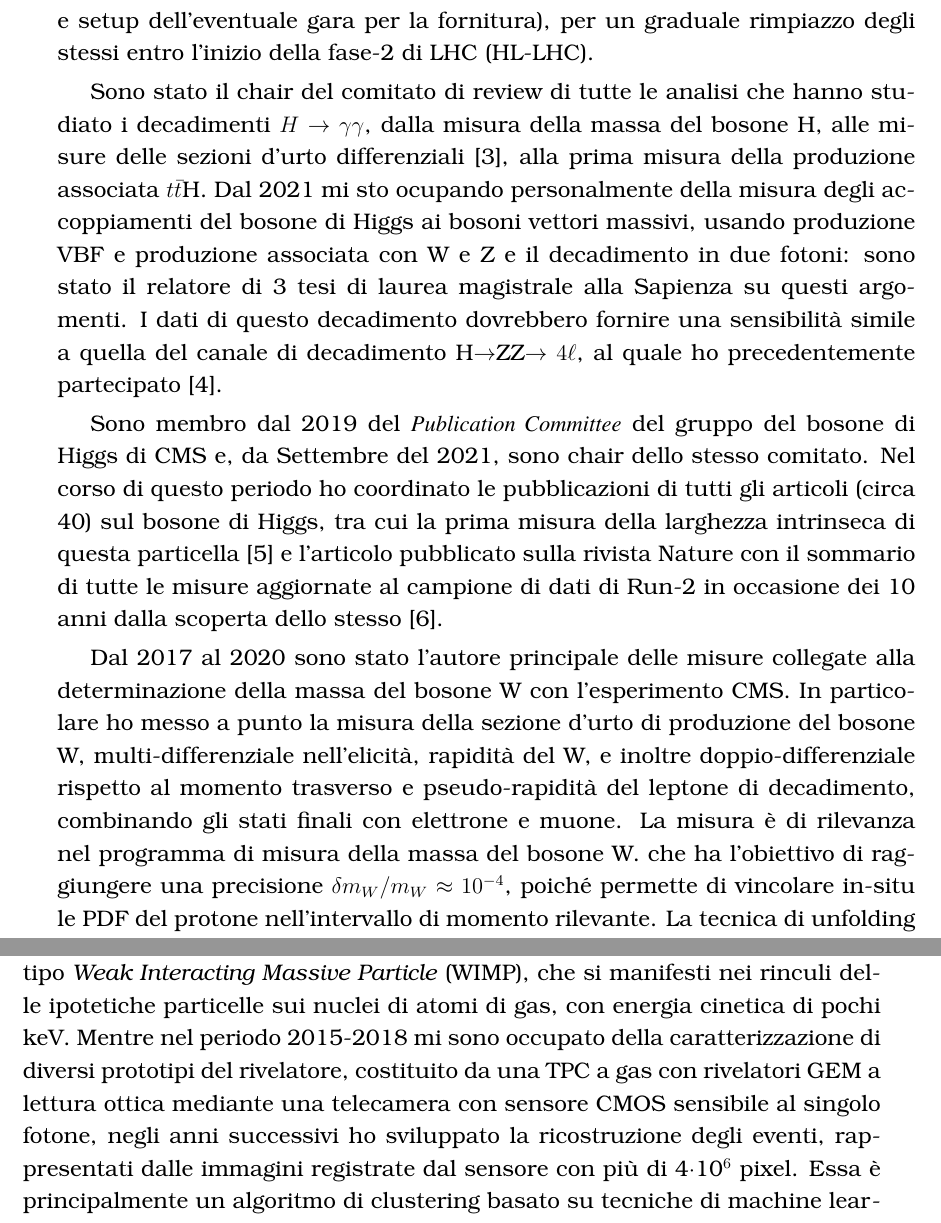
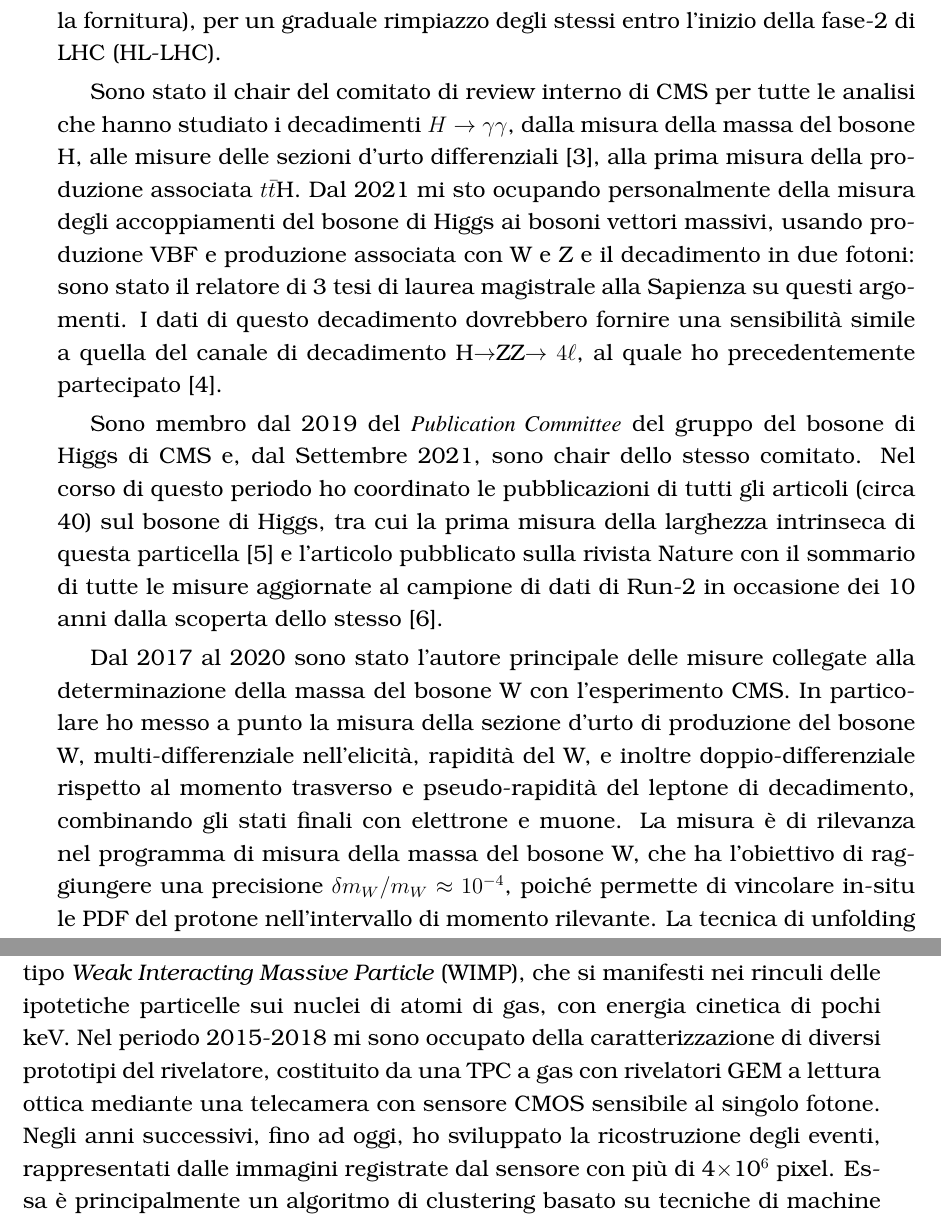
Before and after one commit to emanueledimarco/documents, a LaTeX CV (relazioni_attivita/2022/relazione2022.tex): two parts of pages 2 and 3 of 41, joined at a grey line, cut so that both start at the same text. Compiled offline with LaTeX, dvips and Ghostscript.

Commit message:
version sent to Govanna Vacri

```diff
--- a/relazioni_attivita/2022/relazione2022.tex
+++ b/relazioni_attivita/2022/relazione2022.tex
@@ -7,7 +7,7 @@
 \usepackage{cite}
 \usepackage{multibib}
 \newcites{main}{10 pubblicazioni scelte dal 2018 al 2022}
-\newcites{all}{Lista di tutte le altre pubblicazioni dal 2018 al 2022}
+\newcites{all}{Lista di tutte le pubblicazioni dal 2018 al 2022}
 \usepackage{filecontents}
 \usepackage[english,italian]{babel}
 \pagestyle{headings}
@@ -80,28 +80,29 @@
   fornitura), per un graduale rimpiazzo degli stessi entro l'inizio
   della fase-2 di LHC (HL-LHC).
 
-  Sono stato il chair del comitato di review di tutte le analisi che
-  hanno studiato i decadimenti $H\to\gamma\gamma$, dalla misura della
-  massa del bosone H, alle misure delle sezioni d'urto
-  differenziali~\citemain{sp_CMS:2021kom}, alla prima misura della produzione
-  associata $t\bar{t}$H.  Dal 2021 mi sto ocupando personalmente della
-  misura degli accoppiamenti del bosone di Higgs ai bosoni vettori
-  massivi, usando produzione VBF e produzione associata con W e
-  Z e il decadimento in due fotoni: sono stato il relatore di 3 tesi
-  di laurea magistrale alla Sapienza su questi argomenti. I dati di
-  questo decadimento dovrebbero fornire una sensibilit\`a simile a
-  quella del canale di decadimento H$\to$ZZ$\to 4\ell$, al quale ho
-  precedentemente partecipato~\citemain{sp_CMS:2021nnc}.
+  Sono stato il chair del comitato di review interno di CMS per tutte
+  le analisi che hanno studiato i decadimenti $H\to\gamma\gamma$,
+  dalla misura della massa del bosone H, alle misure delle sezioni
+  d'urto differenziali~\citemain{sp_CMS:2021kom}, alla prima misura
+  della produzione associata $t\bar{t}$H.  Dal 2021 mi sto ocupando
+  personalmente della misura degli accoppiamenti del bosone di Higgs
+  ai bosoni vettori massivi, usando produzione VBF e produzione
+  associata con W e Z e il decadimento in due fotoni: sono stato il
+  relatore di 3 tesi di laurea magistrale alla Sapienza su questi
+  argomenti. I dati di questo decadimento dovrebbero fornire una
+  sensibilit\`a simile a quella del canale di decadimento H$\to$ZZ$\to
+  4\ell$, al quale ho precedentemente
+  partecipato~\citemain{sp_CMS:2021nnc}.
 
   Sono membro dal 2019 del {\it Publication Committee} del gruppo del
-  bosone di Higgs di CMS e, da Settembre del 2021, sono chair dello
+  bosone di Higgs di CMS e, dal Settembre 2021, sono chair dello
   stesso comitato. Nel corso di questo periodo ho coordinato le
   pubblicazioni di tutti gli articoli (circa 40) sul bosone di Higgs,
   tra cui la prima misura della larghezza intrinseca di questa
-  particella~\citemain{sp_CMS:2022ley} e l'articolo pubblicato sulla rivista
-  Nature con il sommario di tutte le misure aggiornate al campione di
-  dati di Run-2 in occasione dei 10 anni dalla scoperta dello
-  stesso~\citemain{sp_CMS:2022dwd}.
+  particella~\citemain{sp_CMS:2022ley} e l'articolo pubblicato sulla
+  rivista Nature con il sommario di tutte le misure aggiornate al
+  campione di dati di Run-2 in occasione dei 10 anni dalla scoperta
+  dello stesso~\citemain{sp_CMS:2022dwd}.
 
   Dal 2017 al 2020 sono stato l'autore principale delle misure
   collegate alla determinazione della massa del bosone W con
@@ -111,8 +112,8 @@
   rispetto al momento trasverso e pseudo-rapidit\`a del leptone di
   decadimento, combinando gli stati finali con elettrone e muone. La
   misura \`e di rilevanza nel programma di misura della massa del
-  bosone W. che ha l'obiettivo di raggiungere una precisione $\delta
-  m_W/m_W\approx 10^{-4}$, poich\'e permette di vincolare in-situ le
+  bosone W, che ha l'obiettivo di raggiungere una precisione $\delta  m_W/m_W\approx 10^{-4}$,
+  poich\'e permette di vincolare in-situ le
   PDF del protone nell'intervallo di momento rilevante. La tecnica di
   unfolding sperimentale \`e all'avanguardia, avendo sviluppato a tal
   scopo un algoritmo di minimizzazione della likelihood alternativo a
@@ -142,17 +143,17 @@
   medio di circa 100\,k\euro{} all'anno.
 
   Nel suddetto periodo ho continuato la partecipazione allo sviluppo
-  dell'esperimento CYGNO~\citemain{sp_Pinci:2019ztr}, un rivelatore per la
-  ricerca diretta di materia oscura di tipo \textit{Weak Interacting
-    Massive Particle} (WIMP), che si manifesti nei rinculi delle
-  ipotetiche particelle sui nuclei di atomi di gas, con energia
-  cinetica di pochi keV. Mentre nel periodo 2015-2018 mi sono occupato
-  della caratterizzazione di diversi prototipi del rivelatore,
-  costituito da una TPC a gas con rivelatori GEM a lettura ottica
-  mediante una telecamera con sensore CMOS sensibile al singolo
-  fotone, negli anni successivi ho sviluppato la ricostruzione degli
+  dell'esperimento CYGNO~\citemain{sp_Pinci:2019ztr}, un rivelatore
+  per la ricerca diretta di materia oscura di tipo \textit{Weak
+    Interacting Massive Particle} (WIMP), che si manifesti nei rinculi
+  delle ipotetiche particelle sui nuclei di atomi di gas, con energia
+  cinetica di pochi keV. Nel periodo 2015-2018 mi sono occupato della
+  caratterizzazione di diversi prototipi del rivelatore, costituito da
+  una TPC a gas con rivelatori GEM a lettura ottica mediante una
+  telecamera con sensore CMOS sensibile al singolo fotone. Negli anni
+  successivi, fino ad oggi, ho sviluppato la ricostruzione degli
   eventi, rappresentati dalle immagini registrate dal sensore con
-  pi\`u di 4$\cdot$10$^6$ pixel.  Essa \`e principalmente un algoritmo
+  pi\`u di 4$\times$10$^6$ pixel.  Essa \`e principalmente un algoritmo
   di clustering basato su tecniche di machine learning non
   supervisionato, in grado di ricostruire efficientemente sia i
   pattern semplici di depositi di energia di raggi X prodotti da
```
Also changed, not shown: relazioni_attivita/2022/relazione2022.tex (25 more changed lines).
